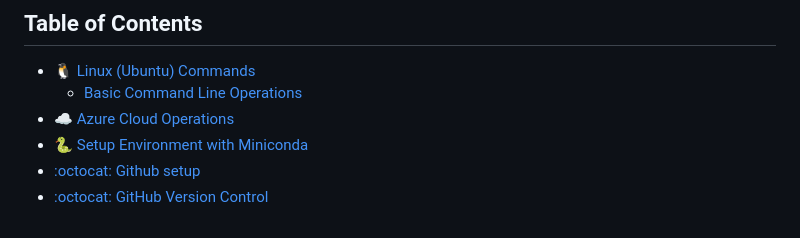
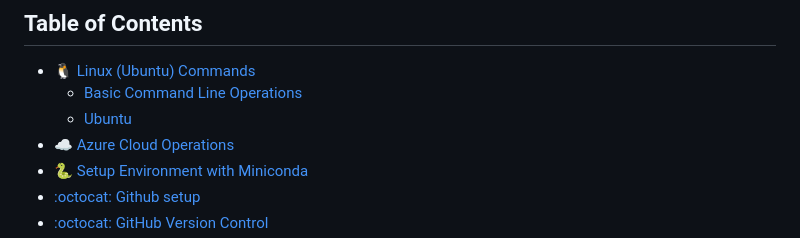
Before and after one commit to NarawitPrathansap/AIPrototype2023, a Markdown page: README.md, the part around the change printed below. GitHub-like rendering.

```diff
--- a/README.md
+++ b/README.md
@@ -5,6 +5,7 @@ Github นี้เป็นส่วนหนึ่งของรายวิ
 ## Table of Contents
 - [:penguin: Linux (Ubuntu) Commands](#penguin-linux-ubuntu-commands)
   - [Basic Command Line Operations](#basic-command-line-operations)
+  - [Ubuntu](#ubuntu)
 - [:cloud: Azure Cloud Operations](#cloud-azure-cloud-operations)
 - [:snake: Setup Environment with Miniconda](#snake-setup-environment-with-miniconda)
 - [:octocat: Github setup](#octocat-github-setup)
```
Also changed, not shown: other parts of README.md (+7 -0 lines).
